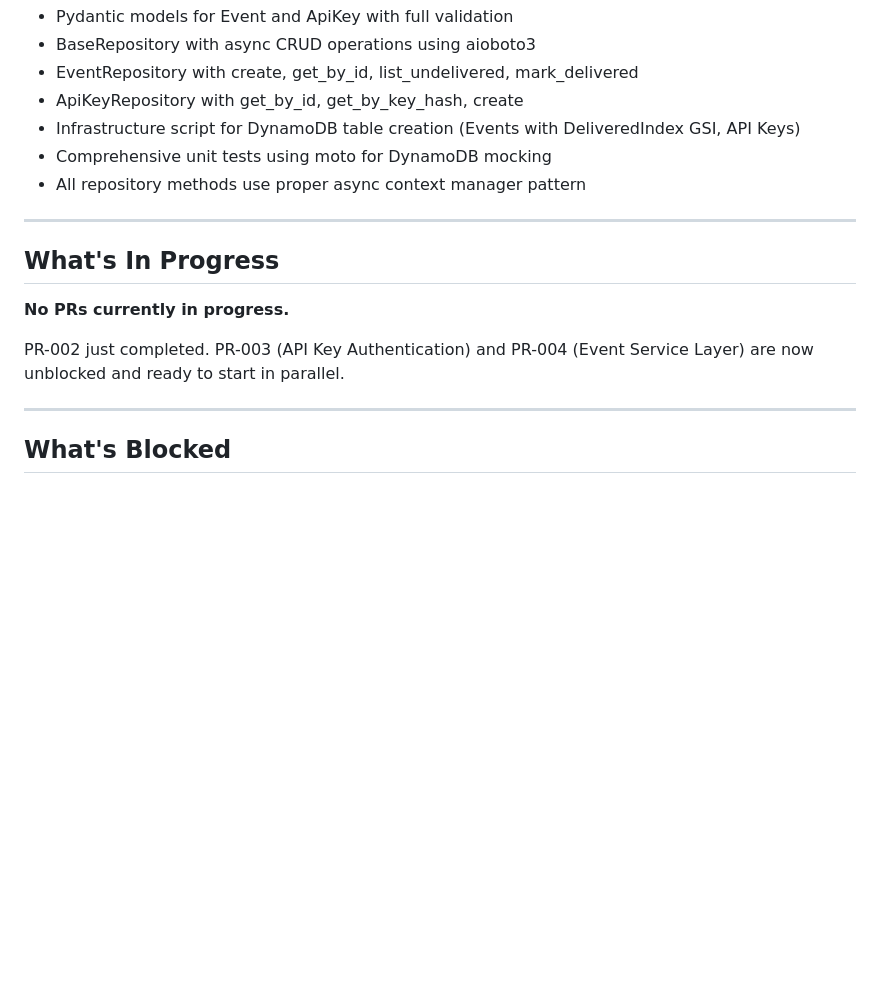
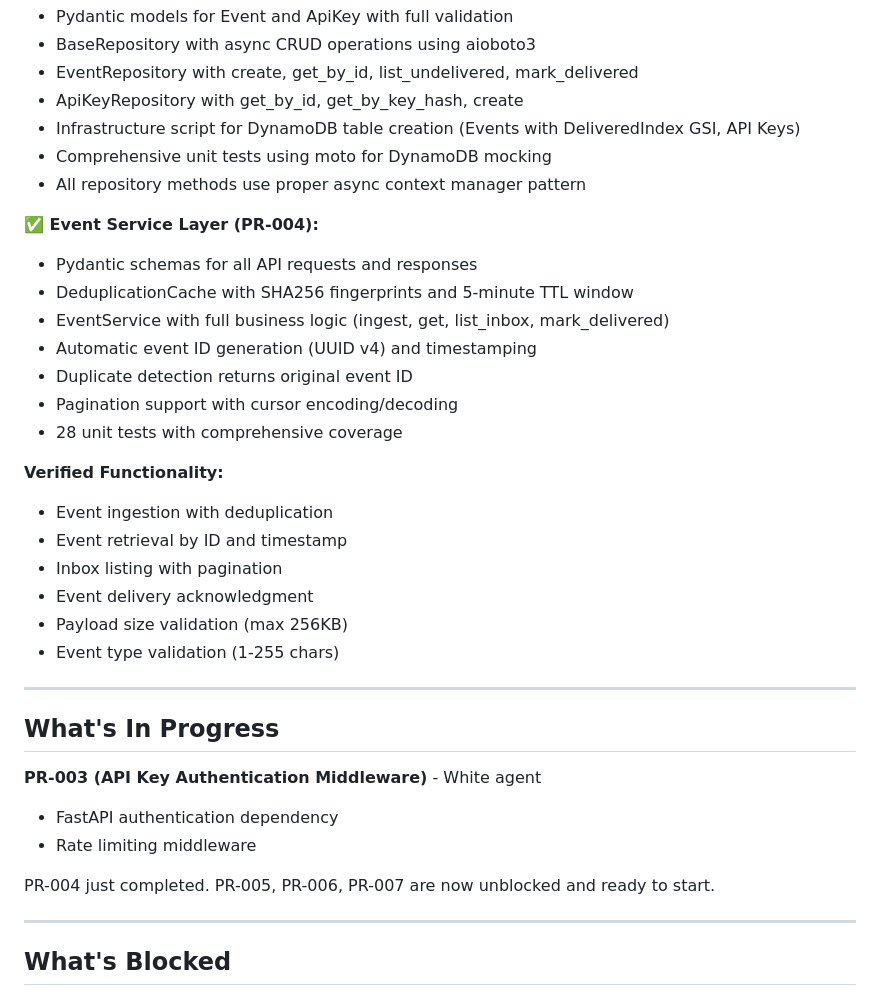
Before and after one commit to GCUGrayArea/dwarfen-mohawk, a Markdown page: docs/memory/progress.md, the part around one of its changes. GitHub-like rendering; blank space fills up the shorter version.

```diff
--- a/docs/memory/progress.md
+++ b/docs/memory/progress.md
@@ -39,13 +39,32 @@ This document tracks what actually works, known issues, and implementation statu
 - Comprehensive unit tests using moto for DynamoDB mocking
 - All repository methods use proper async context manager pattern
 
+**✅ Event Service Layer (PR-004):**
+- Pydantic schemas for all API requests and responses
+- DeduplicationCache with SHA256 fingerprints and 5-minute TTL window
+- EventService with full business logic (ingest, get, list_inbox, mark_delivered)
+- Automatic event ID generation (UUID v4) and timestamping
+- Duplicate detection returns original event ID
+- Pagination support with cursor encoding/decoding
+- 28 unit tests with comprehensive coverage
+
+**Verified Functionality:**
+- Event ingestion with deduplication
+- Event retrieval by ID and timestamp
+- Inbox listing with pagination
+- Event delivery acknowledgment
+- Payload size validation (max 256KB)
+- Event type validation (1-255 chars)
+
 ---
 
 ## What's In Progress
 
-**No PRs currently in progress.**
+**PR-003 (API Key Authentication Middleware)** - White agent
+- FastAPI authentication dependency
+- Rate limiting middleware
 
-PR-002 just completed. PR-003 (API Key Authentication) and PR-004 (Event Service Layer) are now unblocked and ready to start in parallel.
+PR-004 just completed. PR-005, PR-006, PR-007 are now unblocked and ready to start.
 
 ---
 
```
Also changed, not shown: other parts of docs/memory/progress.md (+28 -6 lines), docs/task-list.md (+1 -1 lines).
